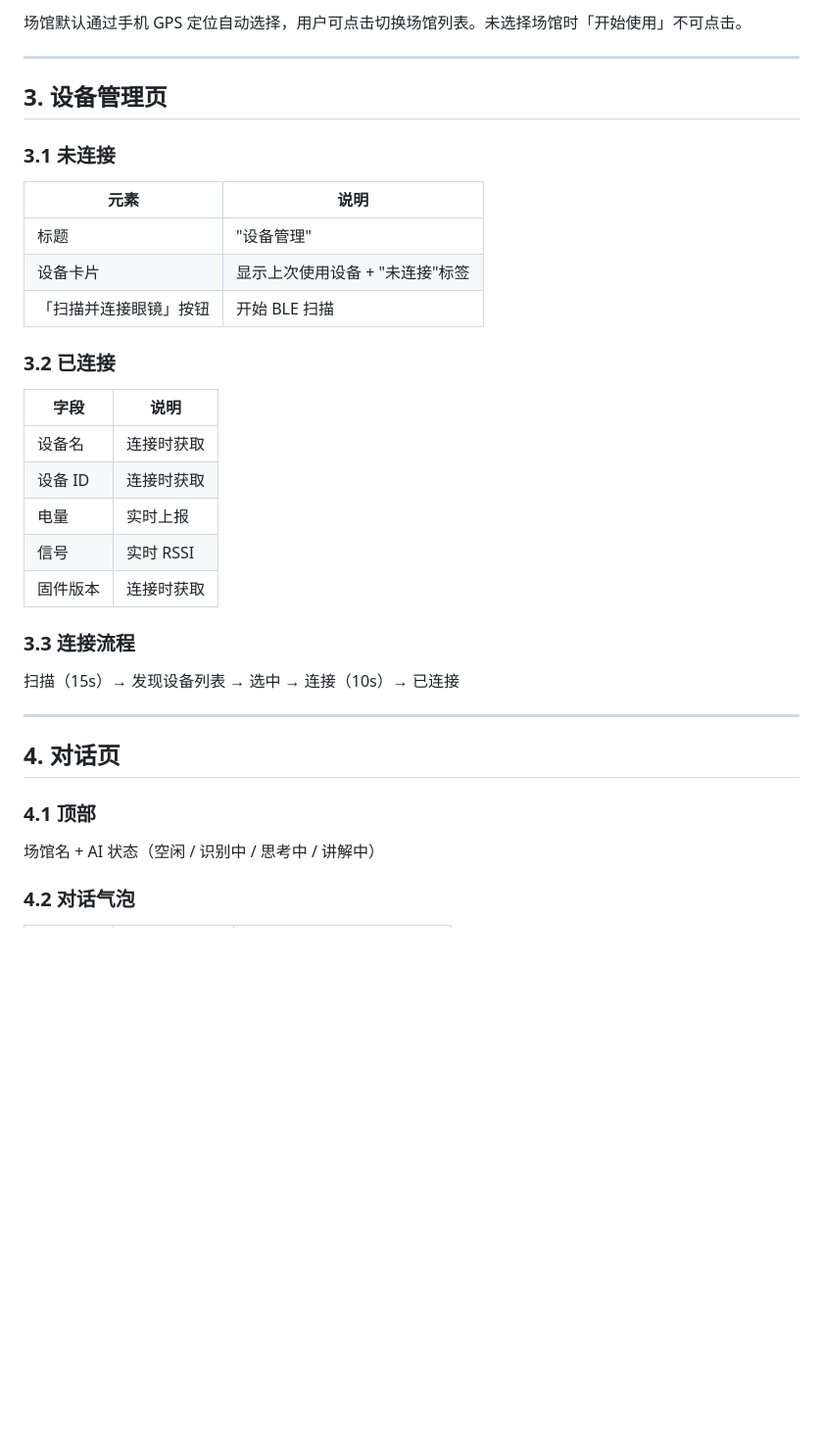
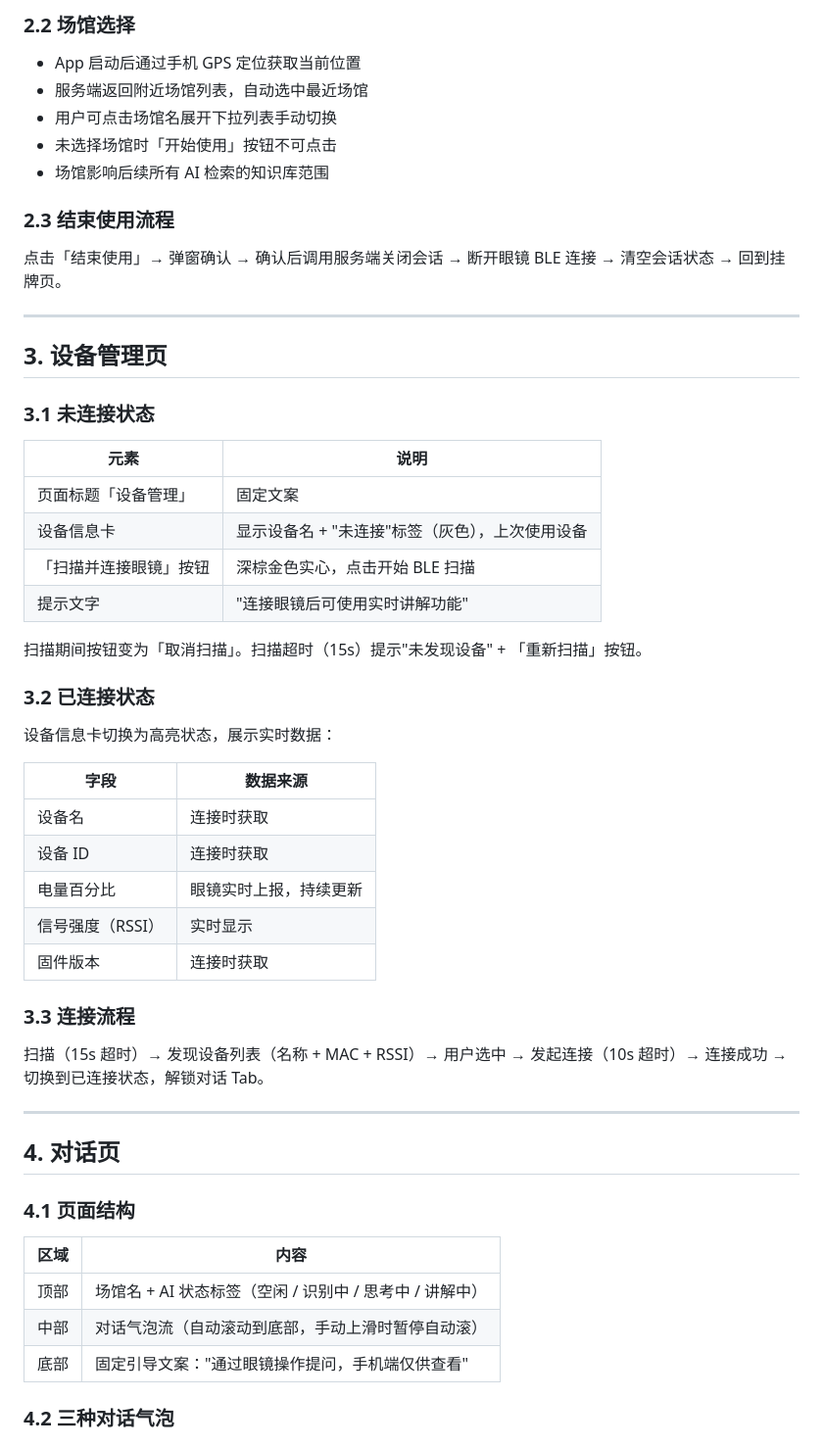
Before and after one commit to Wansoiar/qimu-guide-app, a Markdown page: docs/【一期】齐目导览安卓App PRD.md, the part around one of its changes. Shown at 98% size. GitHub-like rendering; blank space fills up the shorter version.

```diff
--- a/docs/【一期】齐目导览安卓App PRD.md
+++ b/docs/【一期】齐目导览安卓App PRD.md
@@ -56,39 +74,58 @@ App 启动后默认进入。
 
-场馆默认通过手机 GPS 定位自动选择，用户可点击切换场馆列表。未选择场馆时「开始使用」不可点击。
+### 2.2 场馆选择
+
+- App 启动后通过手机 GPS 定位获取当前位置
+- 服务端返回附近场馆列表，自动选中最近场馆
+- 用户可点击场馆名展开下拉列表手动切换
+- 未选择场馆时「开始使用」按钮不可点击
+- 场馆影响后续所有 AI 检索的知识库范围
+
+### 2.3 结束使用流程
+
+点击「结束使用」→ 弹窗确认 → 确认后调用服务端关闭会话 → 断开眼镜 BLE 连接 → 清空会话状态 → 回到挂牌页。
 
 ---
 
 ## 3. 设备管理页
 
-### 3.1 未连接
+### 3.1 未连接状态
 
 | 元素 | 说明 |
 |------|------|
-| 标题 | "设备管理" |
-| 设备卡片 | 显示上次使用设备 + "未连接"标签 |
-| 「扫描并连接眼镜」按钮 | 开始 BLE 扫描 |
+| 页面标题「设备管理」 | 固定文案 |
+| 设备信息卡 | 显示设备名 + "未连接"标签（灰色），上次使用设备 |
+| 「扫描并连接眼镜」按钮 | 深棕金色实心，点击开始 BLE 扫描 |
+| 提示文字 | "连接眼镜后可使用实时讲解功能" |
 
-### 3.2 已连接
+扫描期间按钮变为「取消扫描」。扫描超时（15s）提示"未发现设备" + 「重新扫描」按钮。
 
-| 字段 | 说明 |
-|------|------|
+### 3.2 已连接状态
+
+设备信息卡切换为高亮状态，展示实时数据：
+
+| 字段 | 数据来源 |
+|------|---------|
 | 设备名 | 连接时获取 |
 | 设备 ID | 连接时获取 |
-| 电量 | 实时上报 |
-| 信号 | 实时 RSSI |
+| 电量百分比 | 眼镜实时上报，持续更新 |
+| 信号强度（RSSI） | 实时显示 |
 | 固件版本 | 连接时获取 |
 
 ### 3.3 连接流程
 
-扫描（15s）→ 发现设备列表 → 选中 → 连接（10s）→ 已连接
+扫描（15s 超时）→ 发现设备列表（名称 + MAC + RSSI）→ 用户选中 → 发起连接（10s 超时）→ 连接成功 → 切换到已连接状态，解锁对话 Tab。
 
 ---
 
 ## 4. 对话页
 
-### 4.1 顶部
+### 4.1 页面结构
 
-场馆名 + AI 状态（空闲 / 识别中 / 思考中 / 讲解中）
+| 区域 | 内容 |
+|------|------|
+| 顶部 | 场馆名 + AI 状态标签（空闲 / 识别中 / 思考中 / 讲解中） |
+| 中部 | 对话气泡流（自动滚动到底部，手动上滑时暂停自动滚） |
+| 底部 | 固定引导文案："通过眼镜操作提问，手机端仅供查看" |
 
-### 4.2 对话气泡
+### 4.2 三种对话气泡
 
```
Also changed, not shown: other parts of docs/【一期】齐目导览安卓App PRD.md (+113 -47 lines).
